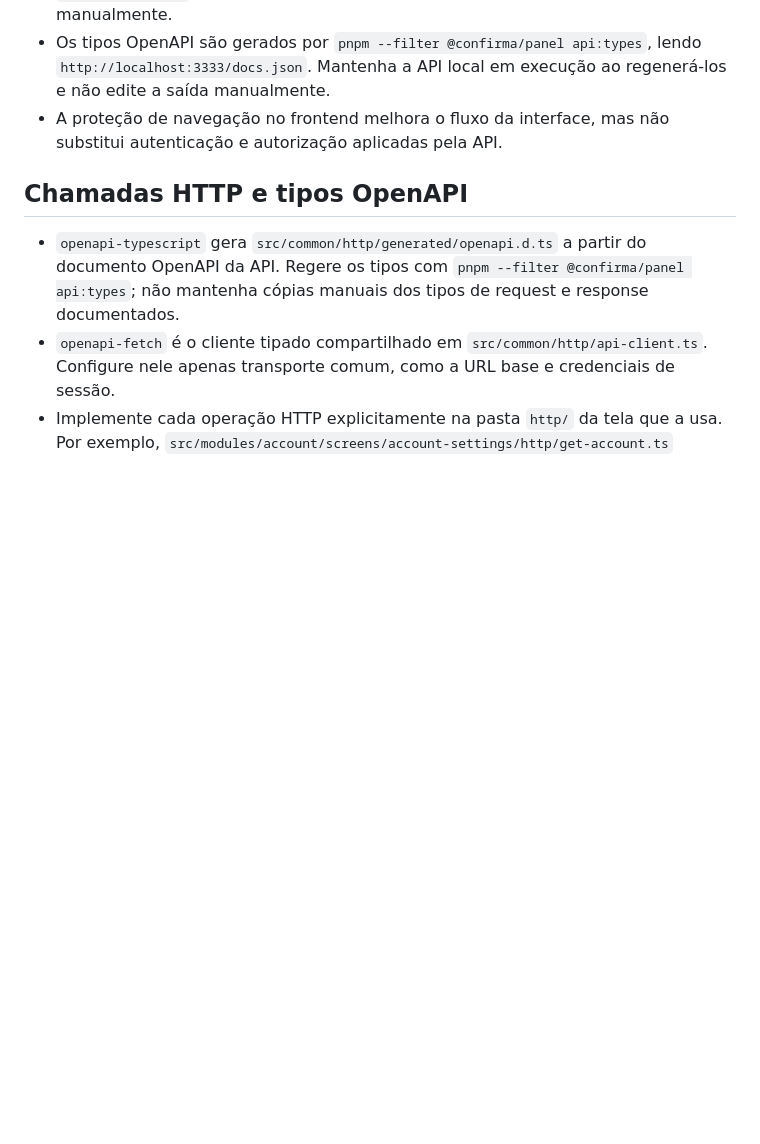
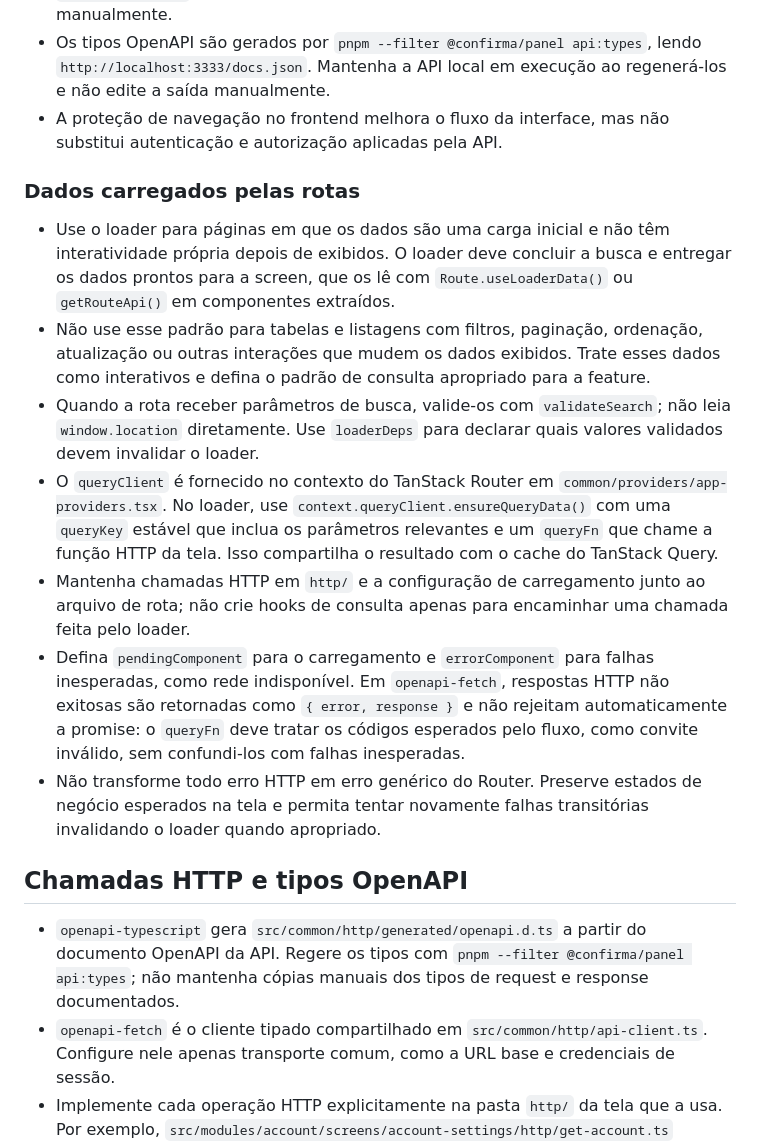
Before and after one commit to buildwitharthur/confirma, a Markdown page: apps/panel/AGENTS.md, the part around the change. Drawn GitHub-style; blank space fills up the shorter version.

Commit message:
docs(panel): document route loader data pattern

```diff
--- a/apps/panel/AGENTS.md
+++ b/apps/panel/AGENTS.md
@@ -50,6 +50,16 @@ src/
 - `routeTree.gen.ts` é gerado pelo TanStack Router. Não edite esse arquivo manualmente.
 - Os tipos OpenAPI são gerados por `pnpm --filter @confirma/panel api:types`, lendo `http://localhost:3333/docs.json`. Mantenha a API local em execução ao regenerá-los e não edite a saída manualmente.
 - A proteção de navegação no frontend melhora o fluxo da interface, mas não substitui autenticação e autorização aplicadas pela API.
+
+### Dados carregados pelas rotas
+
+- Use o loader para páginas em que os dados são uma carga inicial e não têm interatividade própria depois de exibidos. O loader deve concluir a busca e entregar os dados prontos para a screen, que os lê com `Route.useLoaderData()` ou `getRouteApi()` em componentes extraídos.
+- Não use esse padrão para tabelas e listagens com filtros, paginação, ordenação, atualização ou outras interações que mudem os dados exibidos. Trate esses dados como interativos e defina o padrão de consulta apropriado para a feature.
+- Quando a rota receber parâmetros de busca, valide-os com `validateSearch`; não leia `window.location` diretamente. Use `loaderDeps` para declarar quais valores validados devem invalidar o loader.
+- O `queryClient` é fornecido no contexto do TanStack Router em `common/providers/app-providers.tsx`. No loader, use `context.queryClient.ensureQueryData()` com uma `queryKey` estável que inclua os parâmetros relevantes e um `queryFn` que chame a função HTTP da tela. Isso compartilha o resultado com o cache do TanStack Query.
+- Mantenha chamadas HTTP em `http/` e a configuração de carregamento junto ao arquivo de rota; não crie hooks de consulta apenas para encaminhar uma chamada feita pelo loader.
+- Defina `pendingComponent` para o carregamento e `errorComponent` para falhas inesperadas, como rede indisponível. Em `openapi-fetch`, respostas HTTP não exitosas são retornadas como `{ error, response }` e não rejeitam automaticamente a promise: o `queryFn` deve tratar os códigos esperados pelo fluxo, como convite inválido, sem confundi-los com falhas inesperadas.
+- Não transforme todo erro HTTP em erro genérico do Router. Preserve estados de negócio esperados na tela e permita tentar novamente falhas transitórias invalidando o loader quando apropriado.
 
 ## Chamadas HTTP e tipos OpenAPI
 
```
